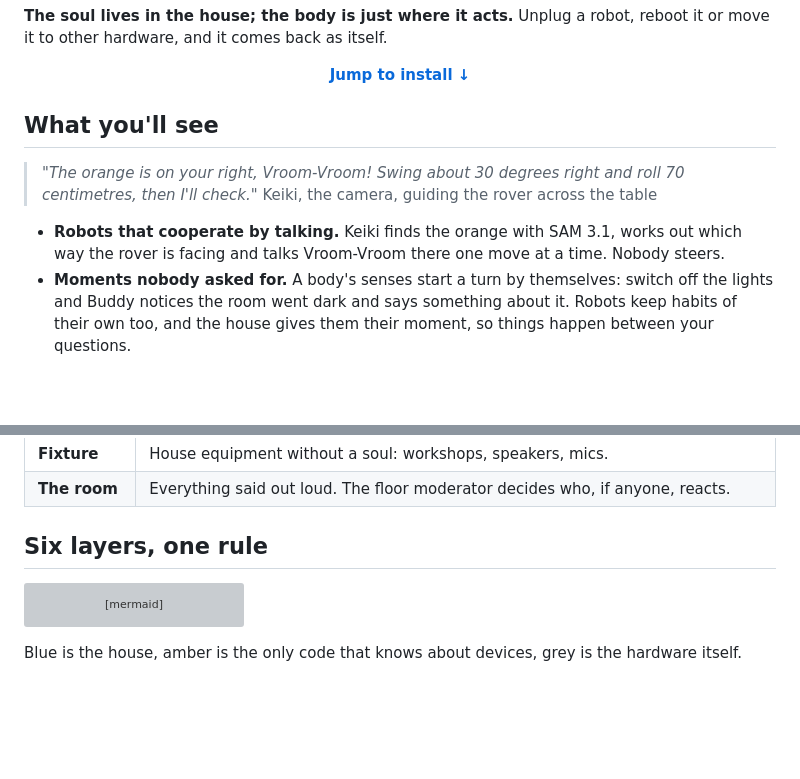
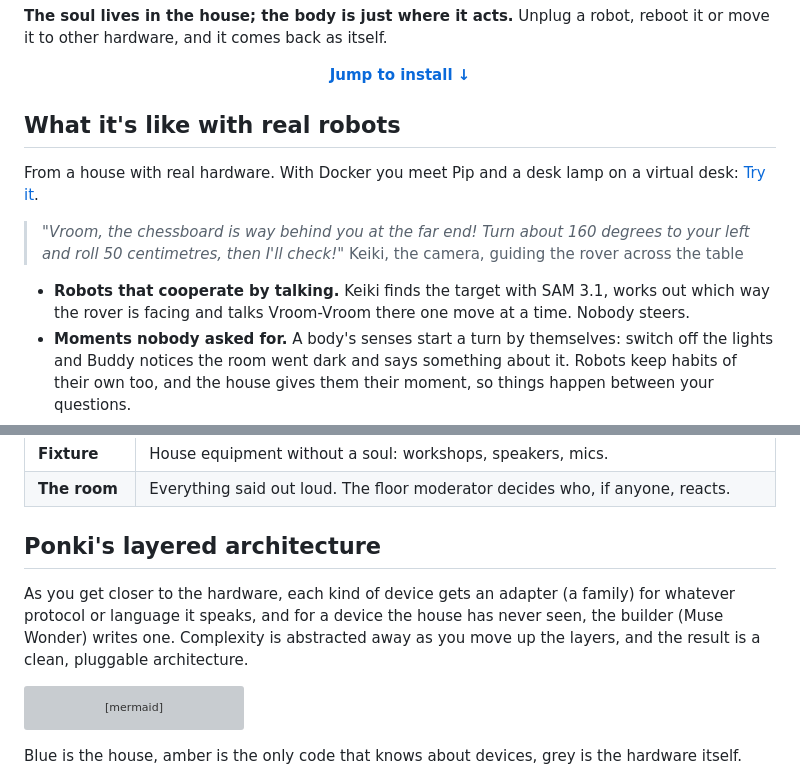
Before and after one commit to surferkook/ponki, a Markdown page: README.md, 2 parts joined by grey strips. GitHub-like rendering; blank space fills up the shorter version; grey boxes are pictures that could not be loaded.

Commit message:
README: real robots vs the Docker desk, the chessboard quote, Ponki's layered architecture (#9)
Co-authored-by: surferkook <surferkook@users.noreply.github.com>

````diff
--- a/README.md
+++ b/README.md
@@ -23,12 +23,14 @@ hardware, and it comes back as itself.
 
 <p align="center"><a href="#try-it"><b>Jump to install ↓</b></a></p>
 
-## What you'll see
+## What it's like with real robots
 
-> *"The orange is on your right, Vroom-Vroom! Swing about 30 degrees right and roll 70 centimetres, then I'll check."*
+From a house with real hardware. With Docker you meet Pip and a desk lamp on a virtual desk: [Try it](#try-it).
+
+> *"Vroom, the chessboard is way behind you at the far end! Turn about 160 degrees to your left and roll 50 centimetres, then I'll check!"*
 > Keiki, the camera, guiding the rover across the table
 
-- **Robots that cooperate by talking.** Keiki finds the orange with SAM 3.1, works out which way the rover is
+- **Robots that cooperate by talking.** Keiki finds the target with SAM 3.1, works out which way the rover is
   facing and talks Vroom-Vroom there one move at a time. Nobody steers.
 - **Moments nobody asked for.** A body's senses start a turn by themselves: switch off the lights and Buddy notices
   the room went dark and says something about it. Robots keep habits of their own too, and the house gives them
@@ -86,7 +88,11 @@ what every robot spends.
 | **Fixture** | House equipment without a soul: workshops, speakers, mics. |
 | **The room** | Everything said out loud. The floor moderator decides who, if anyone, reacts. |
 
-## Six layers, one rule
+## Ponki's layered architecture
+
+As you get closer to the hardware, each kind of device gets an adapter (a family) for whatever protocol or
+language it speaks, and for a device the house has never seen, the builder (Muse Wonder) writes one. Complexity is
+abstracted away as you move up the layers, and the result is a clean, pluggable architecture.
 
 ```mermaid
 %%{init: {"flowchart": {"wrappingWidth": 720}}}%%
````
